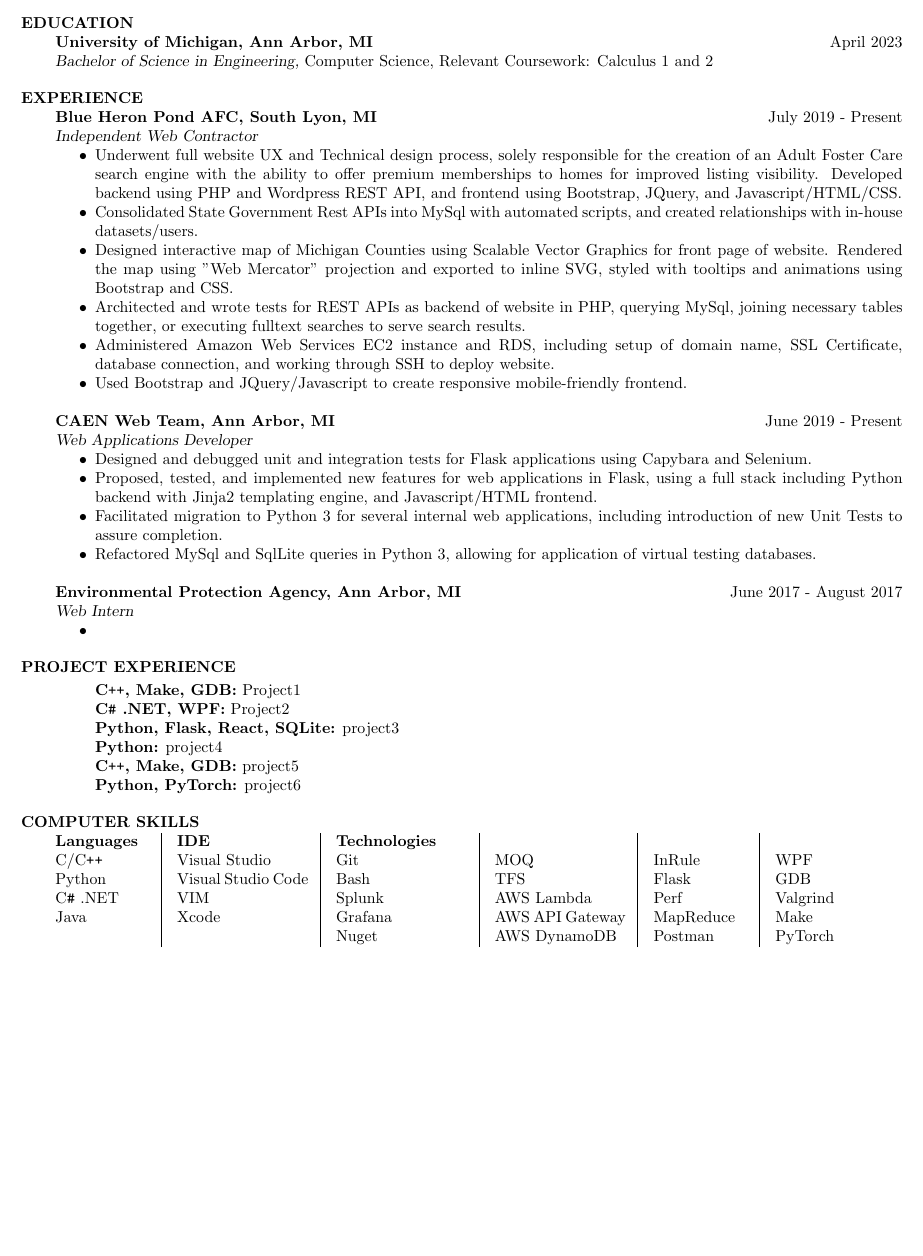
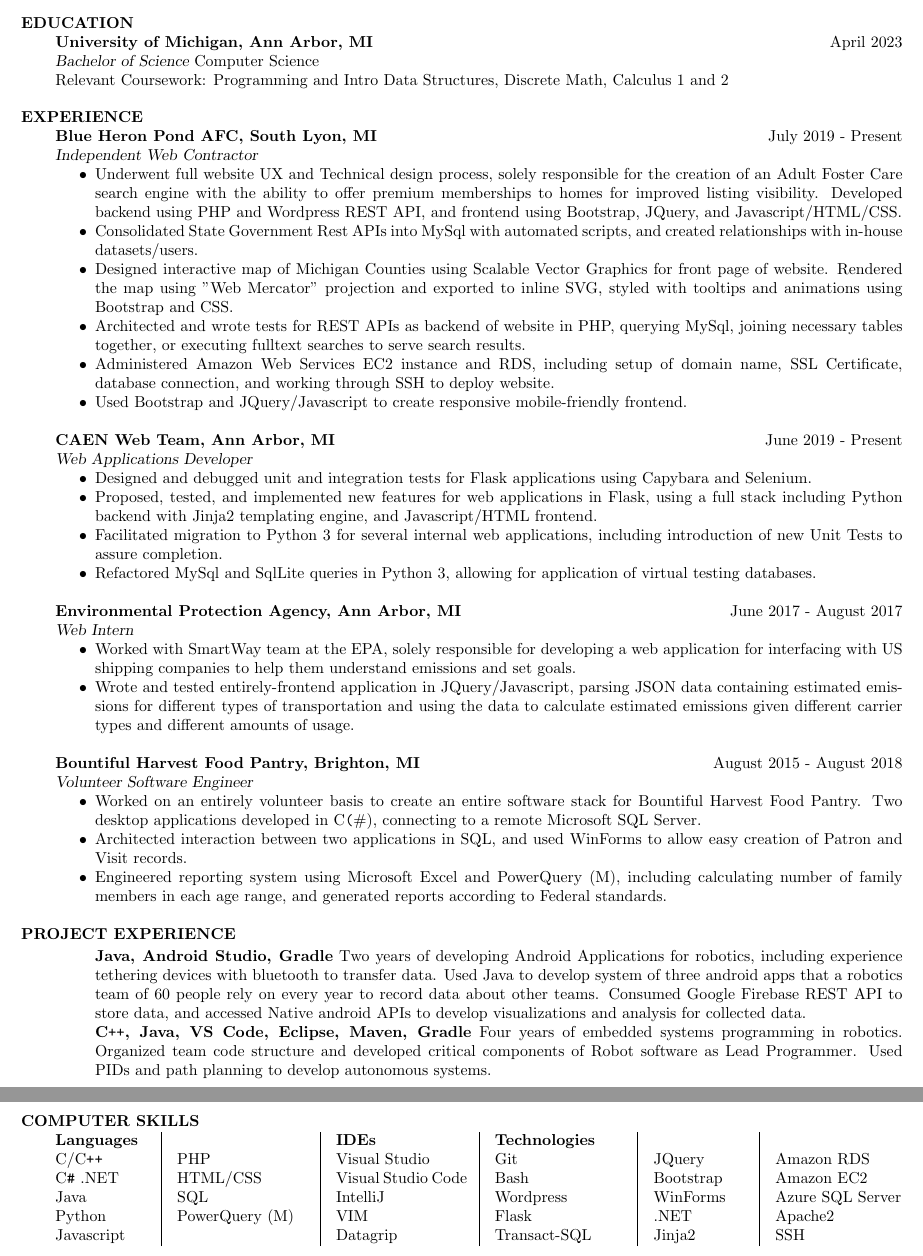
Before and after one commit to olechiw/resume, a LaTeX CV (resume.tex): part of the page before the commit and two parts of pages 1 and 2 of 2 after it, the two joined at a grey line, cut so that both start at the same text, the shorter picture padded with empty space. Compiled offline with pdfLaTeX.

Commit message:
a little bit of everything

```diff
--- a/resume.tex
+++ b/resume.tex
@@ -32,8 +32,8 @@
     \section{EDUCATION}
     \textbf{University of Michigan, Ann Arbor, MI}
     \hfill April 2023\\
-    {\sl Bachelor of Science in Engineering,} Computer Science,
-    Relevant Coursework:     Calculus 1 and 2
+    {\sl Bachelor of Science} Computer Science\\
+    Relevant Coursework: Programming and Intro Data Structures, Discrete Math, Calculus 1 and 2
 
     \section{EXPERIENCE}
     \textbf{Blue Heron Pond AFC, South Lyon, MI}
@@ -65,36 +65,41 @@
     \hfill June 2017 - August 2017 \\
     {\sl Web Intern}
     \begin{itemize}  \itemsep -2pt %reduce space between items
-        \item
+        \item Worked with SmartWay team at the EPA, solely responsible for developing a web application for interfacing with US shipping companies to help them understand emissions and set goals.
+        \item Wrote and tested entirely-frontend application in JQuery/Javascript, parsing JSON data containing estimated emissions for different types of transportation and using the data to calculate estimated emissions given different carrier types and different amounts of usage.
 
+    \end{itemize}
+
+    \textbf{Bountiful Harvest Food Pantry, Brighton, MI}
+    \hfill August 2015 - August 2018 \\
+    {\sl Volunteer Software Engineer}
+    \begin{itemize}  \itemsep -2pt %reduce space between items
+        \item Worked on an entirely volunteer basis to create an entire software stack for Bountiful Harvest Food Pantry. Two desktop applications developed in C\texttt(\#), connecting to a remote Microsoft SQL Server.
+        \item Architected interaction between two applications in SQL, and used WinForms to allow easy creation of Patron and Visit records.
+        \item Engineered reporting system using Microsoft Excel and PowerQuery (M), including calculating number of family members in each age range, and generated reports according to Federal standards.
     \end{itemize}
 
     \section{PROJECT EXPERIENCE}
 
     \begin{itemize}[label={}]  \itemsep -2pt %reduce space between items
-        \item \textbf{C\texttt{++}, Make, GDB:}
-              Project1
-        \item \textbf{C\texttt{\#} .NET, WPF:}
-              Project2
-        \item \textbf{Python, Flask, React, SQLite:}
-              project3
-        \item \textbf{Python:}
-              project4
-        \item \textbf{C\texttt{++}, Make, GDB:}
-              project5
-        \item \textbf{Python, PyTorch:}
-              project6
+        \item \textbf{Java, Android Studio, Gradle}
+              Two years of developing Android Applications for robotics, including experience tethering devices with bluetooth to transfer data.
+            Used Java to develop system of three android apps that a robotics team of 60 people rely on every year to record data about other teams.
+             Consumed Google Firebase REST API to store data, and accessed Native android APIs to develop visualizations and analysis for collected data.
+        \item \textbf{C\texttt{++}, Java, VS Code, Eclipse, Maven, Gradle}
+              Four years of embedded systems programming in robotics. Organized team code structure and developed critical components of Robot software as Lead Programmer.
+              Used PIDs and path planning to develop autonomous systems.
     \end{itemize}
 
     \section{COMPUTER SKILLS}
     \bigskip
     \begin{parcolumns}[rulebetween,colwidths={5=2cm,1=2cm}]{6}
-        \colchunk[1]{\textbf{Languages}\\C/C\texttt{++}\\Python\\C\texttt{\#} .NET\\Java}
-        \colchunk[2]{\textbf{IDE}\\Visual Studio\\Visual Studio Code\\VIM\\Xcode}
-        \colchunk[3]{\textbf{Technologies}\\Git\\Bash\\Splunk\\Grafana\\Nuget}
-        \colchunk[4]{\\MOQ\\TFS\\AWS Lambda\\AWS API Gateway\\AWS DynamoDB}
-        \colchunk[5]{\\InRule\\Flask\\Perf\\MapReduce\\Postman}
-        \colchunk[6]{\\WPF\\GDB\\Valgrind\\Make\\PyTorch}
+        \colchunk[1]{\textbf{Languages}\\C/C\texttt{++}\\C\texttt{\#} .NET\\Java\\Python\\Javascript}
+        \colchunk[2]{\\PHP\\HTML/CSS\\SQL\\PowerQuery (M)}
+        \colchunk[3]{\textbf{IDEs}\\Visual Studio\\Visual Studio Code\\IntelliJ\\VIM\\Datagrip}
+        \colchunk[4]{\textbf{Technologies}\\Git\\Bash\\Wordpress\\Flask\\Transact-SQL}
+        \colchunk[5]{\\JQuery\\Bootstrap\\WinForms\\.NET\\Jinja2}
+        \colchunk[6]{\\Amazon RDS\\Amazon EC2\\Azure SQL Server\\Apache2\\SSH}
     \end{parcolumns}
 
 \end{resume}
```
